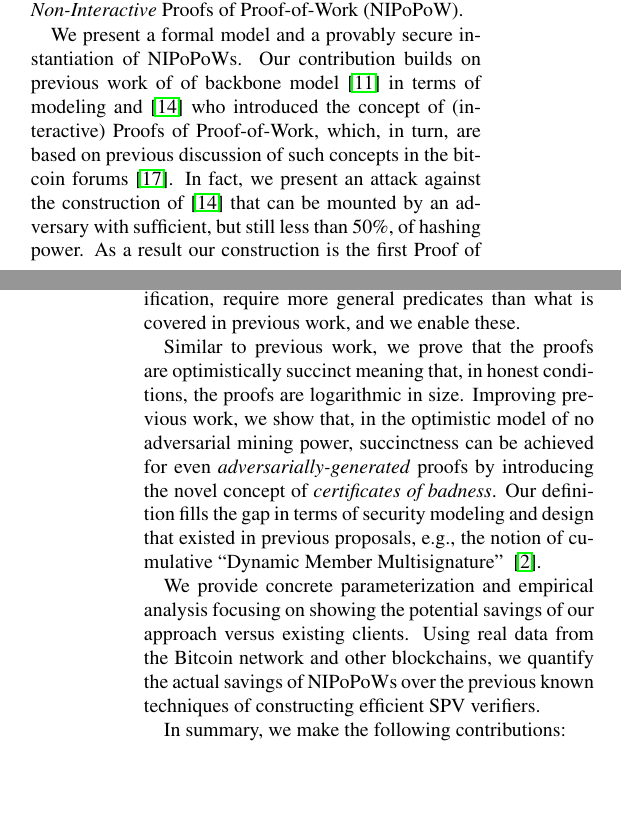
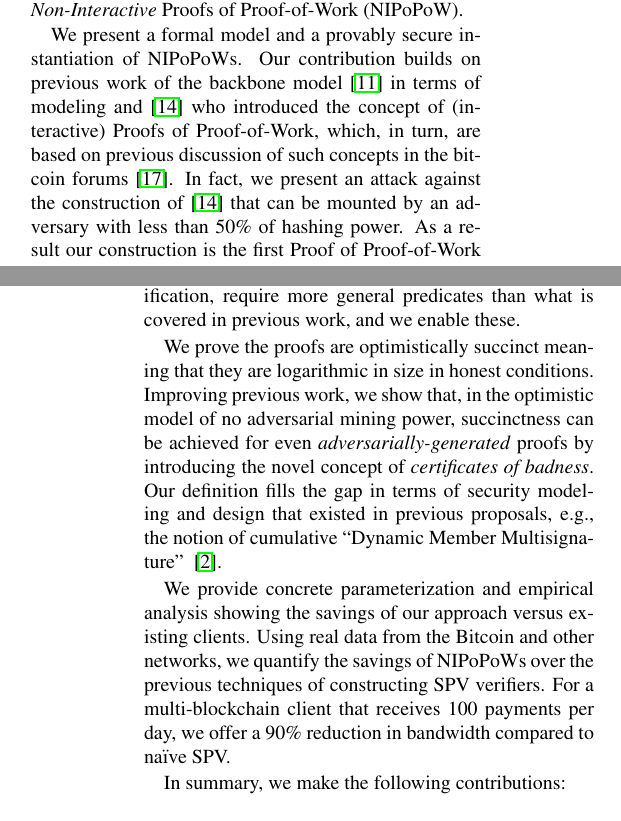
Before and after one commit to dionyziz/popow, a LaTeX document (whitepaper/nipopows.tex, which reads whitepaper/introduction.tex): two parts of the columns of pages 1 and 2 of 16, joined at a grey line, cut so that both start at the same text, the shorter picture padded with empty space. Compiled offline with pdfLaTeX; a LaTeX package or settings file that is missing is left out.

Commit message:
Rephrase intro and add concrete experiment numbers

```diff
--- a/whitepaper/introduction.tex
+++ b/whitepaper/introduction.tex
@@ -70,41 +70,42 @@ Our main technical contribution is the introduction and instantiation of a new
 cryptographic primitive called \textit{Non-Interactive} Proofs of Proof-of-Work
 (NIPoPoW).
 
-We present a formal model and a provably secure instantiation of NIPoPoWs. Our contribution builds on previous work  of
-of
-backbone model \cite{backbone} in terms of modeling and~\cite{KLS} who introduced the concept of (interactive) Proofs of Proof-of-Work,
-which, in turn, are based on previous discussion of such concepts in the bitcoin
-forums \cite{highway}. In fact, we present an attack against the
-construction of \cite{KLS} that can be mounted by an adversary with sufficient, but still less than $50\%$, of hashing power.
-As a result  our construction is the first Proof
-of Proof-of-Work (regardless of interactivity) that is secure assuming honest majority.
-Furthermore, our solution is non-interactive making it the first protocol
-of this kind.
+We present a formal model and a provably secure instantiation of NIPoPoWs. Our
+contribution builds on previous work of the backbone model \cite{backbone} in
+terms of modeling and~\cite{KLS} who introduced the concept of (interactive)
+Proofs of Proof-of-Work, which, in turn, are based on previous discussion of
+such concepts in the bitcoin forums~\cite{highway}. In fact, we present an
+attack against the construction of~\cite{KLS} that can be mounted by an
+adversary with less than $50\%$ of hashing power. As a result our construction
+is the first Proof of Proof-of-Work (regardless of interactivity) that is secure
+assuming honest majority. Furthermore, our solution is non-interactive making it
+the first protocol of this kind.
 
-Regarding to the predicates that are to be demonstrated,
- previous work allowed only proving that the $k$-sized \emph{suffix} of the
-currently adopted blockchain is as claimed. We generalize this notion to prove
-any \emph{predicate} across a class of predicates which we call \emph{infix
+Regarding to the predicates that are to be demonstrated, previous work allowed
+only proving that the $k$-sized \emph{suffix} of the currently adopted
+blockchain is as claimed. We generalize this notion to prove any
+\emph{predicate} across a class of predicates which we call \emph{infix
 sensitive}. This enables proving powerful statements pertaining to the
 blockchain such as the fact that a transaction took place, that a smart contract
 method ran with certain parameters, or that a payment was made into an account.
 The most basic application of such proofs, payment verification, require more
 general predicates than what is covered in previous work, and we enable these.
 
-Similar to previous work, we prove that the proofs are optimistically
-succinct meaning that, in honest conditions, the proofs are logarithmic in size.
-Improving previous work, we show that, in the optimistic model of no adversarial
-mining power, succinctness can be achieved for even
-\textit{adversarially-generated} proofs by introducing the novel concept of
-\textit{certificates of badness}. Our definition fills the gap in terms of
-security modeling and design that existed in previous proposals, e.g., the
-notion of cumulative ``Dynamic Member Multisignature'' ~\cite{sidechains}.
+We prove the proofs are optimistically succinct meaning that they are
+logarithmic in size in honest conditions. Improving previous work, we show that,
+in the optimistic model of no adversarial mining power, succinctness can be
+achieved for even \textit{adversarially-generated} proofs by introducing the
+novel concept of \textit{certificates of badness}. Our definition fills the gap
+in terms of security modeling and design that existed in previous proposals,
+e.g., the notion of cumulative ``Dynamic Member Multisignature''
+~\cite{sidechains}.
 
-We provide concrete parameterization and empirical analysis focusing on showing
-the potential savings of our approach versus existing clients. Using real data
-from the Bitcoin network and other blockchains, we quantify the actual savings of
-NIPoPoWs over the previous known techniques of constructing efficient SPV
-verifiers.
+We provide concrete parameterization and empirical analysis showing the savings
+of our approach versus existing clients. Using real data from the Bitcoin and
+other networks, we quantify the savings of NIPoPoWs over the previous techniques
+of constructing SPV verifiers. For a multi-blockchain client that receives 100
+payments per day, we offer a 90\% reduction in bandwidth compared to na\"ive
+SPV.
 
 % In the Appendix, we propose a novel gradual deployment path for our scheme which
 % we term a \emph{velvet fork} and which can provide the benefits of our scheme
```
